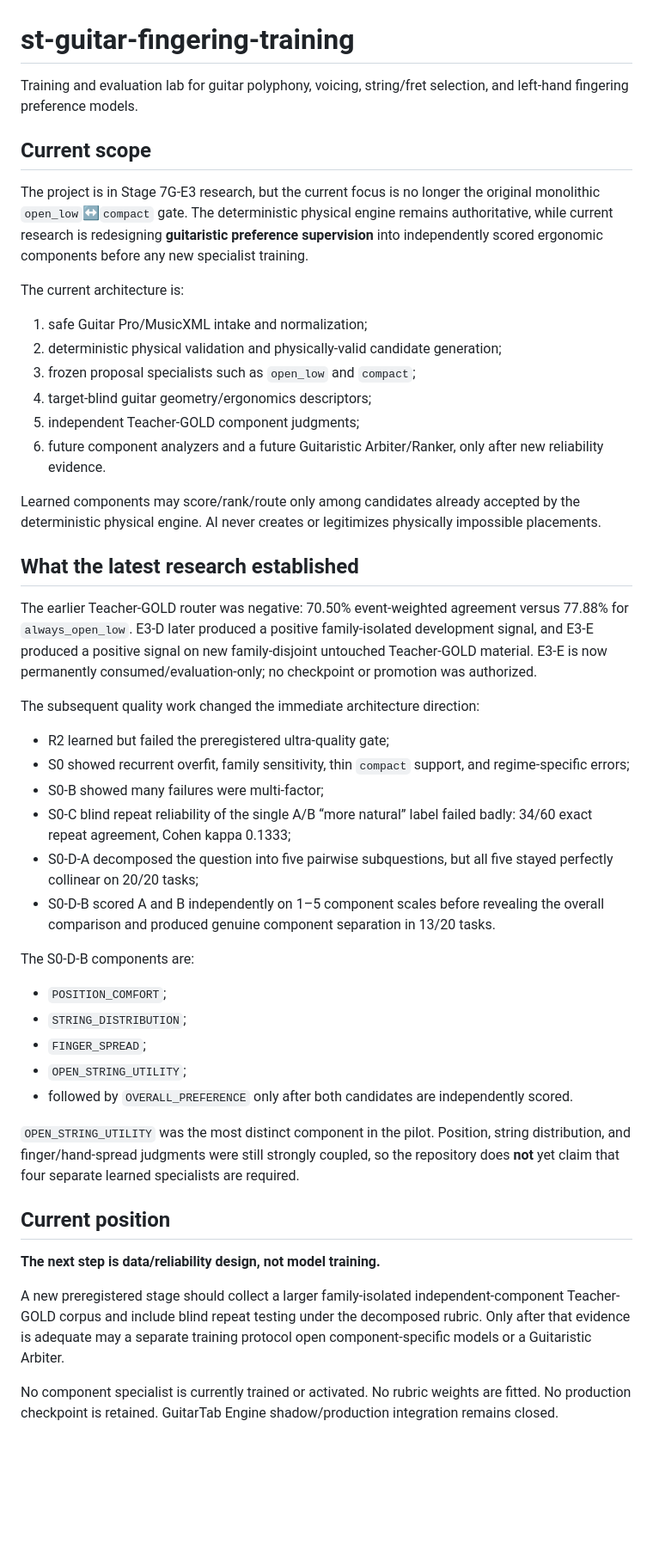
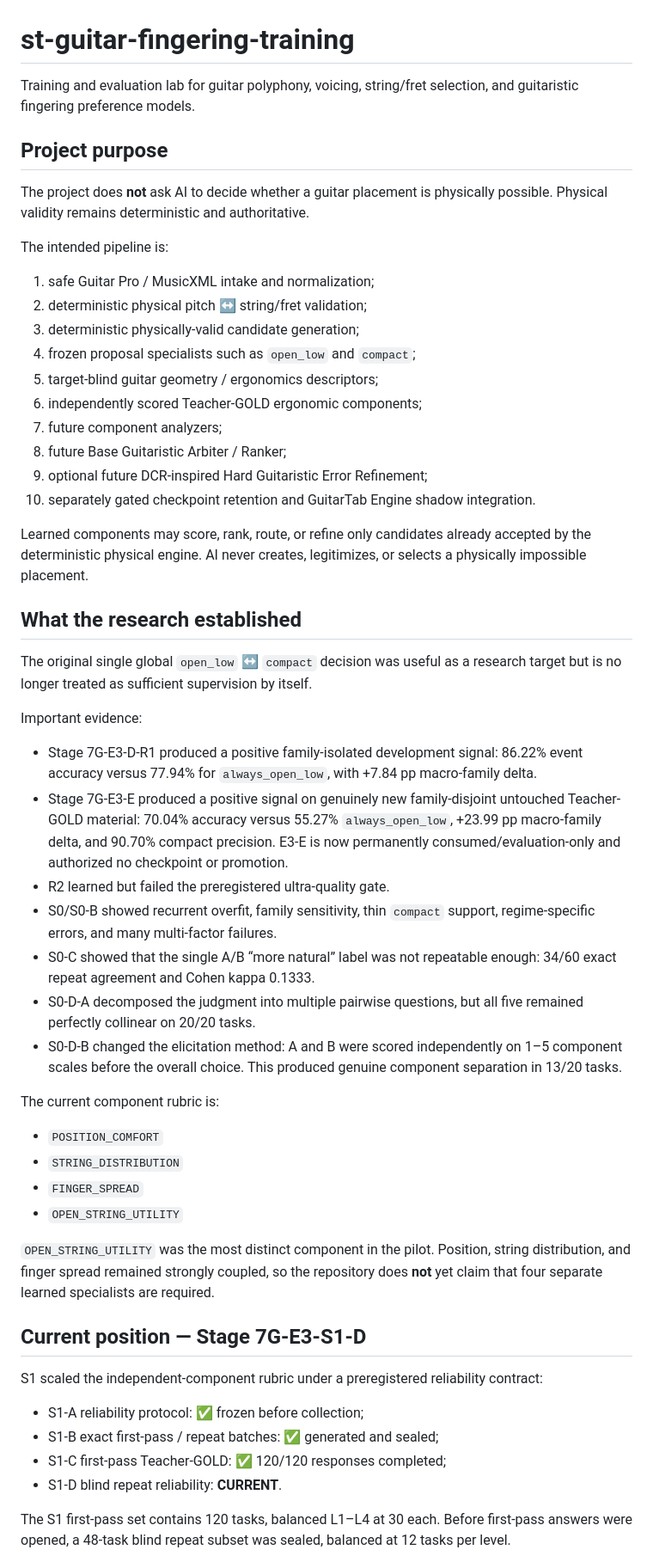
Before and after one commit to khfy7wpr5p-maker/st-guitar-fingering-training, a Markdown page: README.md, the part around one of its changes. Shown at 86% size. Rendered like a GitHub page; blank space fills up the shorter version.

Commit message:
docs: sync README to S1-D architecture state

```diff
--- a/README.md
+++ b/README.md
@@ -1,50 +1,57 @@
 # st-guitar-fingering-training
 
-Training and evaluation lab for guitar polyphony, voicing, string/fret selection, and left-hand fingering preference models.
+Training and evaluation lab for guitar polyphony, voicing, string/fret selection, and guitaristic fingering preference models.
 
-## Current scope
+## Project purpose
 
-The project is in Stage 7G-E3 research, but the current focus is no longer the original monolithic `open_low`↔`compact` gate. The deterministic physical engine remains authoritative, while current research is redesigning **guitaristic preference supervision** into independently scored ergonomic components before any new specialist training.
+The project does **not** ask AI to decide whether a guitar placement is physically possible. Physical validity remains deterministic and authoritative.
 
-The current architecture is:
+The intended pipeline is:
 
-1. safe Guitar Pro/MusicXML intake and normalization;
-2. deterministic physical validation and physically-valid candidate generation;
-3. frozen proposal specialists such as `open_low` and `compact`;
-4. target-blind guitar geometry/ergonomics descriptors;
-5. independent Teacher-GOLD component judgments;
-6. future component analyzers and a future Guitaristic Arbiter/Ranker, only after new reliability evidence.
+1. safe Guitar Pro / MusicXML intake and normalization;
+2. deterministic physical pitch ↔ string/fret validation;
+3. deterministic physically-valid candidate generation;
+4. frozen proposal specialists such as `open_low` and `compact`;
+5. target-blind guitar geometry / ergonomics descriptors;
+6. independently scored Teacher-GOLD ergonomic components;
+7. future component analyzers;
+8. future Base Guitaristic Arbiter / Ranker;
+9. optional future DCR-inspired Hard Guitaristic Error Refinement;
+10. separately gated checkpoint retention and GuitarTab Engine shadow integration.
 
-Learned components may score/rank/route only among candidates already accepted by the deterministic physical engine. AI never creates or legitimizes physically impossible placements.
+Learned components may score, rank, route, or refine only candidates already accepted by the deterministic physical engine. AI never creates, legitimizes, or selects a physically impossible placement.
 
-## What the latest research established
+## What the research established
 
-The earlier Teacher-GOLD router was negative: 70.50% event-weighted agreement versus 77.88% for `always_open_low`. E3-D later produced a positive family-isolated development signal, and E3-E produced a positive signal on new family-disjoint untouched Teacher-GOLD material. E3-E is now permanently consumed/evaluation-only; no checkpoint or promotion was authorized.
+The original single global `open_low` ↔ `compact` decision was useful as a research target but is no longer treated as sufficient supervision by itself.
 
-The subsequent quality work changed the immediate architecture direction:
+Important evidence:
 
-- R2 learned but failed the preregistered ultra-quality gate;
-- S0 showed recurrent overfit, family sensitivity, thin `compact` support, and regime-specific errors;
-- S0-B showed many failures were multi-factor;
-- S0-C blind repeat reliability of the single A/B “more natural” label failed badly: 34/60 exact repeat agreement, Cohen kappa 0.1333;
-- S0-D-A decomposed the question into five pairwise subquestions, but all five stayed perfectly collinear on 20/20 tasks;
-- S0-D-B scored A and B independently on 1–5 component scales before revealing the overall comparison and produced genuine component separation in 13/20 tasks.
+- Stage 7G-E3-D-R1 produced a positive family-isolated development signal: 86.22% event accuracy versus 77.94% for `always_open_low`, with +7.84 pp macro-family delta.
+- Stage 7G-E3-E produced a positive signal on genuinely new family-disjoint untouched Teacher-GOLD material: 70.04% accuracy versus 55.27% `always_open_low`, +23.99 pp macro-family delta, and 90.70% compact precision. E3-E is now permanently consumed/evaluation-only and authorized no checkpoint or promotion.
+- R2 learned but failed the preregistered ultra-quality gate.
+- S0/S0-B showed recurrent overfit, family sensitivity, thin `compact` support, regime-specific errors, and many multi-factor failures.
+- S0-C showed that the single A/B “more natural” label was not repeatable enough: 34/60 exact repeat agreement and Cohen kappa 0.1333.
+- S0-D-A decomposed the judgment into multiple pairwise questions, but all five remained perfectly collinear on 20/20 tasks.
+- S0-D-B changed the elicitation method: A and B were scored independently on 1–5 component scales before the overall choice. This produced genuine component separation in 13/20 tasks.
 
-The S0-D-B components are:
+The current component rubric is:
 
-- `POSITION_COMFORT`;
-- `STRING_DISTRIBUTION`;
-- `FINGER_SPREAD`;
-- `OPEN_STRING_UTILITY`;
-- followed by `OVERALL_PREFERENCE` only after both candidates are independently scored.
+- `POSITION_COMFORT`
+- `STRING_DISTRIBUTION`
+- `FINGER_SPREAD`
+- `OPEN_STRING_UTILITY`
 
-`OPEN_STRING_UTILITY` was the most distinct component in the pilot. Position, string distribution, and finger/hand-spread judgments were still strongly coupled, so the repository does **not** yet claim that four separate learned specialists are required.
+`OPEN_STRING_UTILITY` was the most distinct component in the pilot. Position, string distribution, and finger spread remained strongly coupled, so the repository does **not** yet claim that four separate learned specialists are required.
 
-## Current position
+## Current position — Stage 7G-E3-S1-D
 
-**The next step is data/reliability design, not model training.**
+S1 scaled the independent-component rubric under a preregistered reliability contract:
 
-A new preregistered stage should collect a larger family-isolated independent-component Teacher-GOLD corpus and include blind repeat testing under the decomposed rubric. Only after that evidence is adequate may a separate training protocol open component-specific models or a Guitaristic Arbiter.
+- S1-A reliability protocol: ✅ frozen before collection;
+- S1-B exact first-pass / repeat batches: ✅ generated and sealed;
+- S1-C first-pass Teacher-GOLD: ✅ 120/120 responses completed;
+- S1-D blind repeat reliability: **CURRENT**.
 
-No component specialist is currently trained or activated. No rubric weights are fitted. No production checkpoint is retained. GuitarTab Engine shadow/production integration remains closed.
+The S1 first-pass set contains 120 tasks, balanced L1–L4 at 30 each. Before first-pass answers were opened, a 48-task blind repeat subset was sealed, balanced at 12 tasks per level.
 
```
Also changed, not shown: other parts of README.md (+40 -5 lines).
